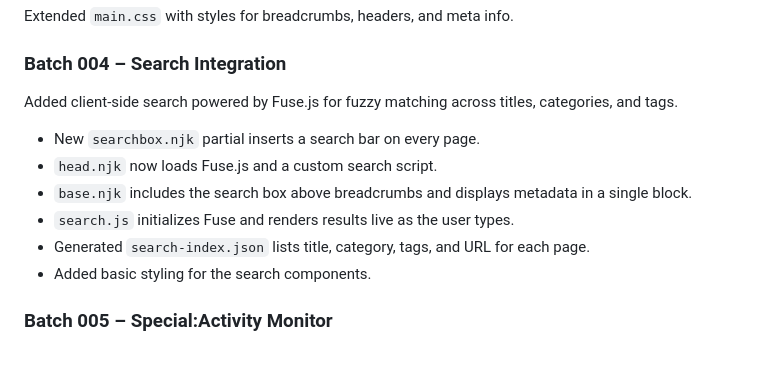
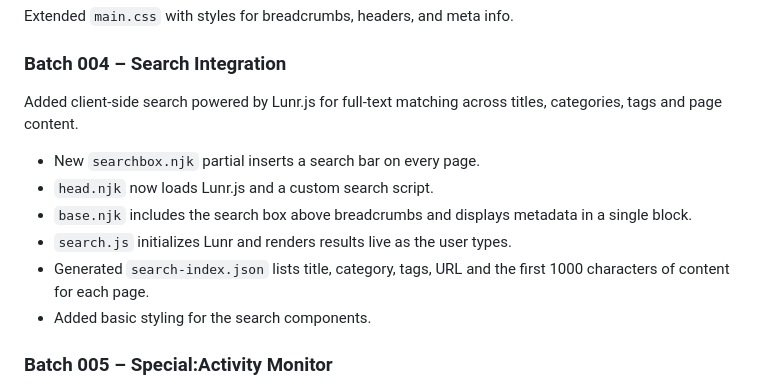
Before and after one commit to R21Digital/galactic-archives, a Markdown page: docs/batch_summary.md, the part around the change. Drawn GitHub-style; blank space fills up the shorter version.

```diff
--- a/docs/batch_summary.md
+++ b/docs/batch_summary.md
@@ -34,13 +34,13 @@ Extended `main.css` with styles for breadcrumbs, headers, and meta info.
 
 ### Batch 004 – Search Integration
 
-Added client-side search powered by Fuse.js for fuzzy matching across titles, categories, and tags.
+Added client-side search powered by Lunr.js for full‑text matching across titles, categories, tags and page content.
 
 - New `searchbox.njk` partial inserts a search bar on every page.
-- `head.njk` now loads Fuse.js and a custom search script.
+- `head.njk` now loads Lunr.js and a custom search script.
 - `base.njk` includes the search box above breadcrumbs and displays metadata in a single block.
-- `search.js` initializes Fuse and renders results live as the user types.
-- Generated `search-index.json` lists title, category, tags, and URL for each page.
+- `search.js` initializes Lunr and renders results live as the user types.
+- Generated `search-index.json` lists title, category, tags, URL and the first 1000 characters of content for each page.
 - Added basic styling for the search components.
 
 ### Batch 005 – Special:Activity Monitor
```
Also changed, not shown: README.md (+4 -0 lines).
